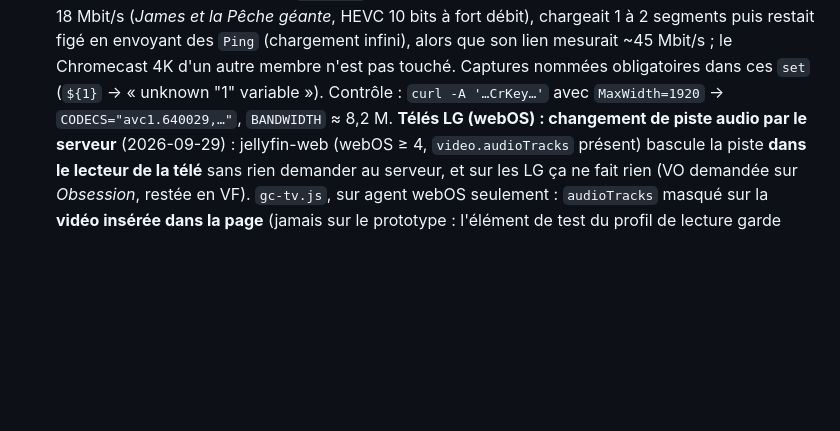
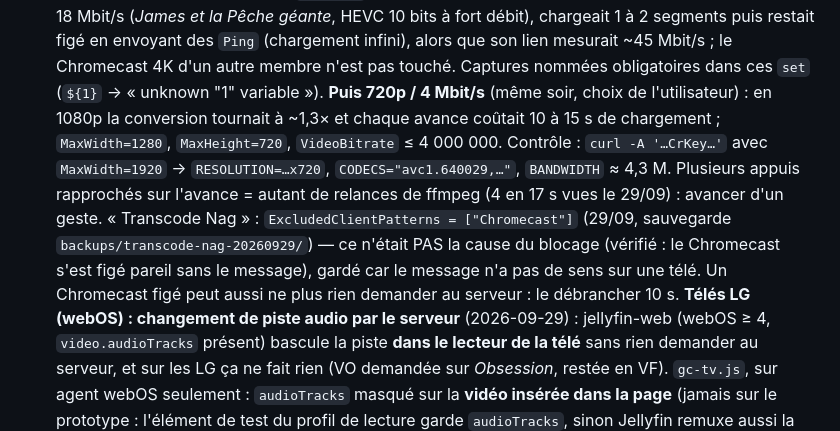
Before and after one commit to HaradasCYB/groscailloux-homelab, a Markdown page: CLAUDE.md, the part around the change. GitHub-like rendering; blank space fills up the shorter version.

```diff
--- a/CLAUDE.md
+++ b/CLAUDE.md
@@ -467,7 +467,13 @@ journalctl -u homelabd -f
   1080p recevait du niveau 4.2 à 18 Mbit/s (*James et la Pêche géante*, HEVC 10 bits à fort débit), chargeait 1 à 2
   segments puis restait figé en envoyant des `Ping` (chargement infini), alors que son lien mesurait ~45 Mbit/s ; le
   Chromecast 4K d'un autre membre n'est pas touché. Captures nommées obligatoires dans ces `set` (`${1}` → « unknown "1"
-  variable »). Contrôle : `curl -A '…CrKey…'` avec `MaxWidth=1920` → `CODECS="avc1.640029,…"`, `BANDWIDTH` ≈ 8,2 M.
+  variable »). **Puis 720p / 4 Mbit/s** (même soir, choix de l'utilisateur) : en 1080p la conversion tournait à ~1,3× et
+  chaque avance coûtait 10 à 15 s de chargement ; `MaxWidth=1280`, `MaxHeight=720`, `VideoBitrate` ≤ 4 000 000.
+  Contrôle : `curl -A '…CrKey…'` avec `MaxWidth=1920` → `RESOLUTION=…x720`, `CODECS="avc1.640029,…"`, `BANDWIDTH` ≈ 4,3 M.
+  Plusieurs appuis rapprochés sur l'avance = autant de relances de ffmpeg (4 en 17 s vues le 29/09) : avancer d'un geste.
+  « Transcode Nag » : `ExcludedClientPatterns = ["Chromecast"]` (29/09, sauvegarde `backups/transcode-nag-20260929/`) —
+  ce n'était PAS la cause du blocage (vérifié : le Chromecast s'est figé pareil sans le message), gardé car le message
+  n'a pas de sens sur une télé. Un Chromecast figé peut aussi ne plus rien demander au serveur : le débrancher 10 s.
   **Télés LG (webOS) : changement de piste audio par le serveur** (2026-09-29) : jellyfin-web (webOS ≥ 4,
   `video.audioTracks` présent) bascule la piste **dans le lecteur de la télé** sans rien demander au serveur, et sur
   les LG ça ne fait rien (VO demandée sur *Obsession*, restée en VF). `gc-tv.js`, sur agent webOS seulement :
```
Also changed, not shown: UPDATE.md (+3 -3 lines).
